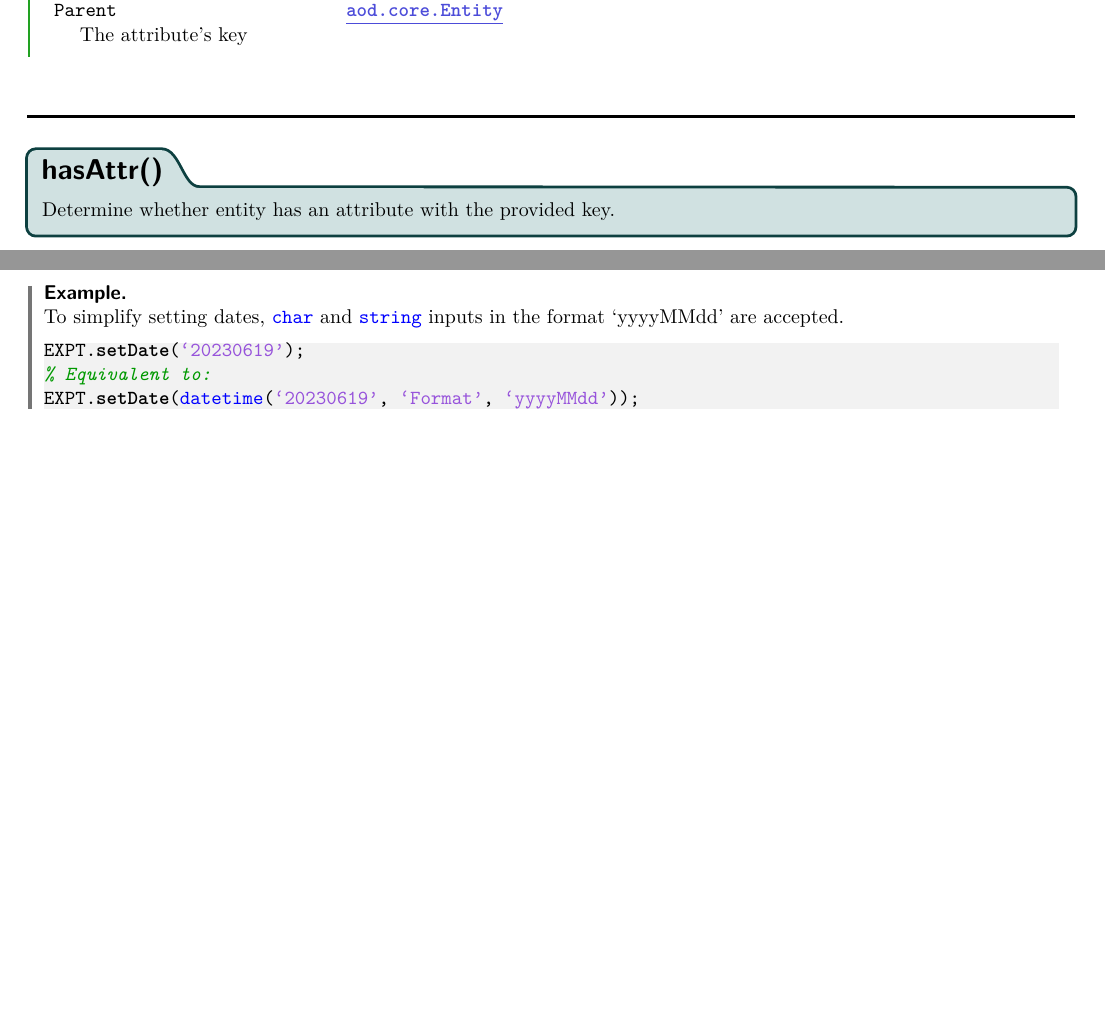
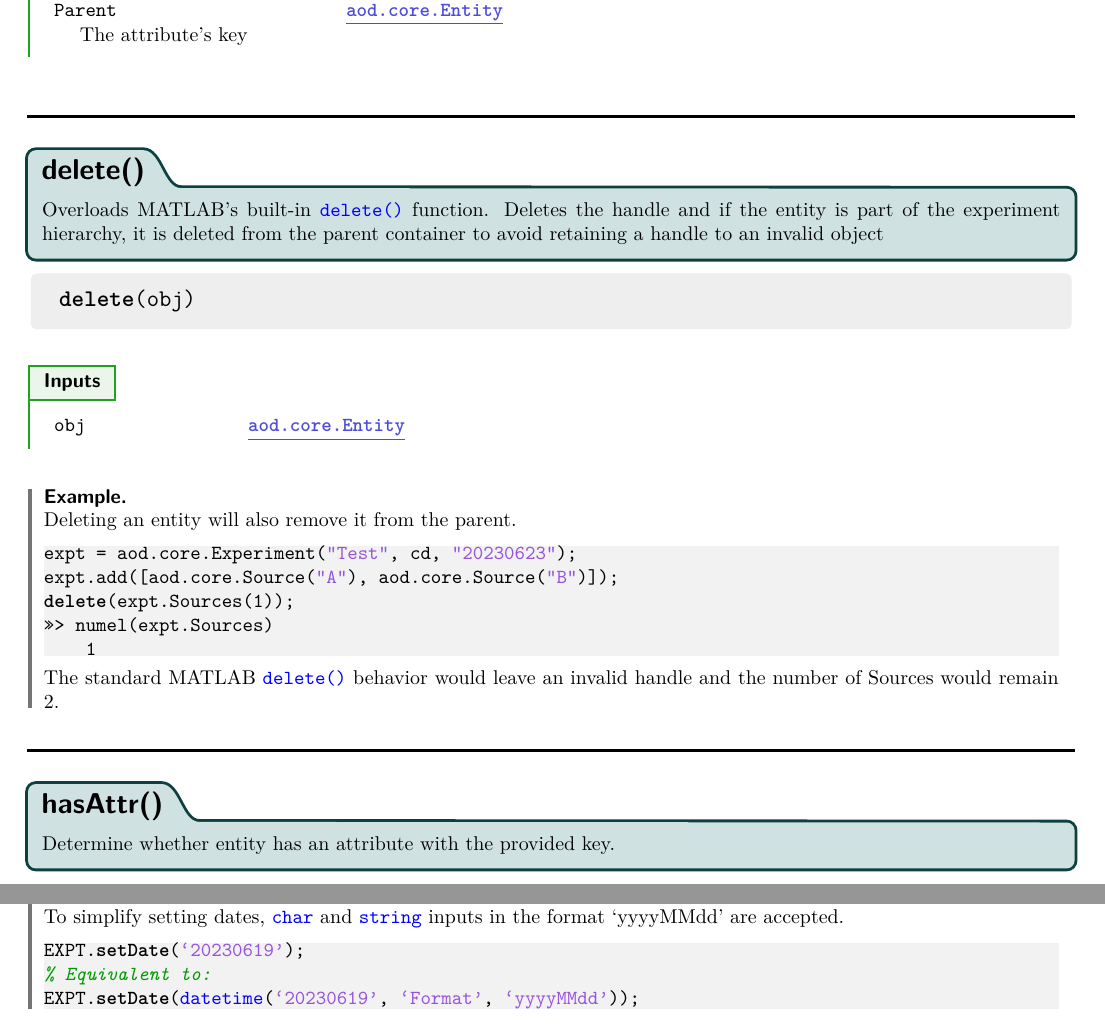
Before and after one commit to sarastokes/AOData, a LaTeX document (docs/AOData_ReferenceGuide.tex): two parts of pages 7 and 18 of 36 before the commit and two parts of pages 7 and 19 of 37 after it, joined at a grey line, cut so that both start at the same text, the shorter picture padded with empty space. Compiled offline with pdfLaTeX.

Commit message:
specification comparison and test debugging

```diff
--- a/docs/AOData_ReferenceGuide.tex
+++ b/docs/AOData_ReferenceGuide.tex
@@ -123,6 +123,7 @@
 \newcommand{\mclass}[1]{\textcolor{blue}{\texttt{#1}}}
 \newcommand{\myclass}[1]{\textcolor{blue4}{\texttt{\textbf{\underline{#1}}}}}
 \newcommand{\mymethod}[1]{\textcolor{violet4}{\texttt{\textbf{#1}}}}
+\newcommand{\mfcn}[1]{\mclass{#1}}
 
 % Code markup
 \newcommand{\defblock}[1]{\textbt{\textcolor{blue}{#1}}}
@@ -483,6 +484,32 @@ $\quad$\\
 
     \mybreak
 
+%* DELETE
+    \begin{MethodTab}[delete()]
+        Overloads MATLAB's built-in \mclass{delete()} function. Deletes the handle and if the entity is part of the experiment hierarchy, it is deleted from the parent container to avoid retaining a handle to an invalid object
+    \end{MethodTab}
+
+    \begin{CtorBox}
+        \textbf{delete}(obj)
+    \end{CtorBox}\myspace
+
+    \begin{InputFlag}
+        \texttt{obj} & \mclass{\ref{cls:cEntity}}\\
+    \end{InputFlag}\myspace
+
+    \begin{example}
+        $\quad$\\ Deleting an entity will also remove it from the parent.
+        \begin{CodeBox}
+            expt = aod.core.Experiment(\ctext{"Test"}, cd, \ctext{"20230623"});\\
+            expt.add([aod.core.Source(\ctext{"A"}), aod.core.Source(\ctext{"B"})]);\\
+            \textbf{delete}(expt.Sources(1));\\
+            >>> numel(expt.Sources)\\
+            \ONE 1
+        \end{CodeBox}
+        \noindent The standard MATLAB \mfcn{delete()} behavior would leave an invalid handle and the number of Sources would remain 2.
+    \end{example}
+    \mybreak
+
 %* HASATTR
     \begin{MethodTab}[hasAttr()]
         \customlabel{fcn:cEntityHasAttr}{\mymethod{hasAttr()}}
```
Also changed, not shown: docs/AOData_ReferenceGuide.pdf, 12 other files.
